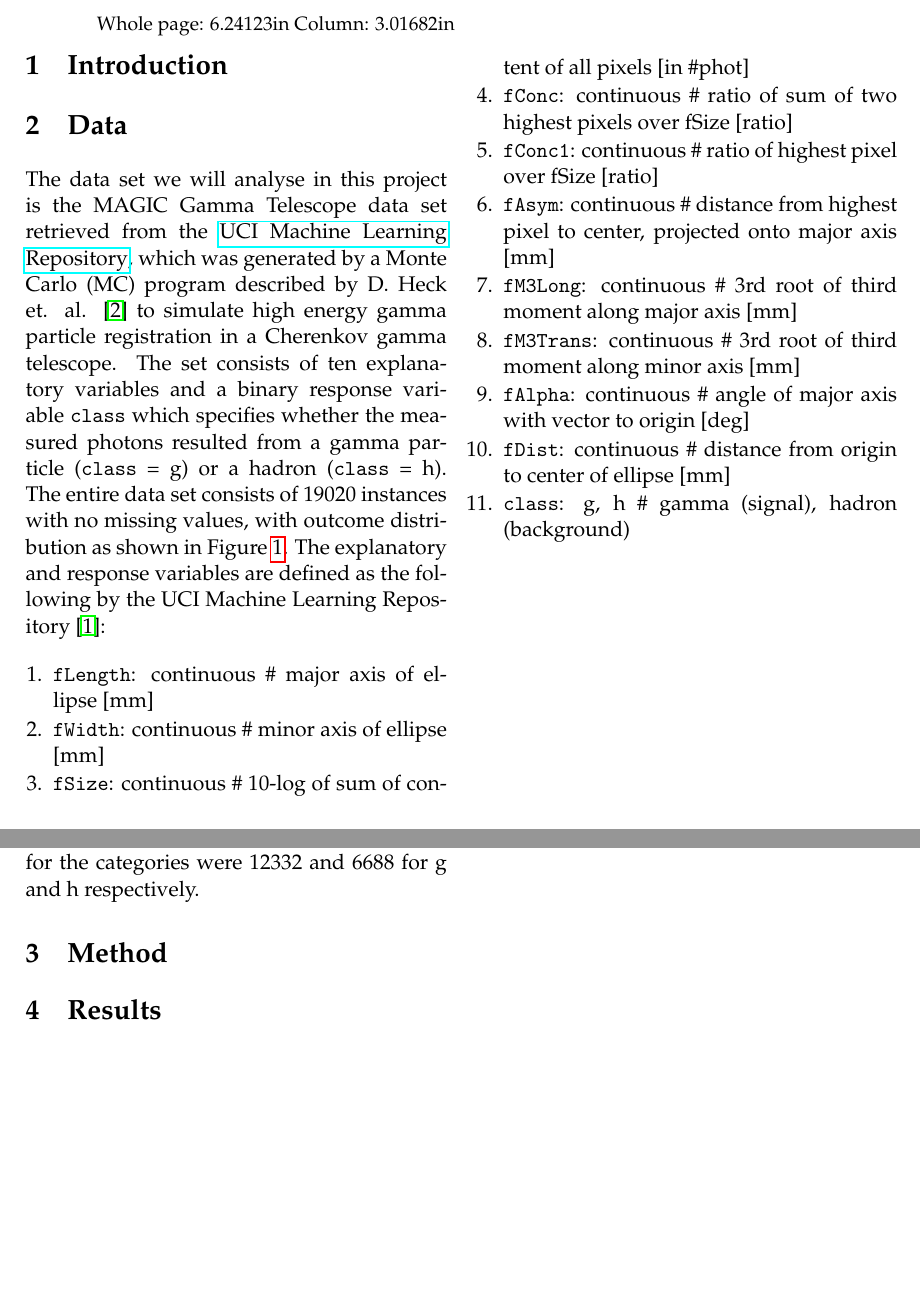
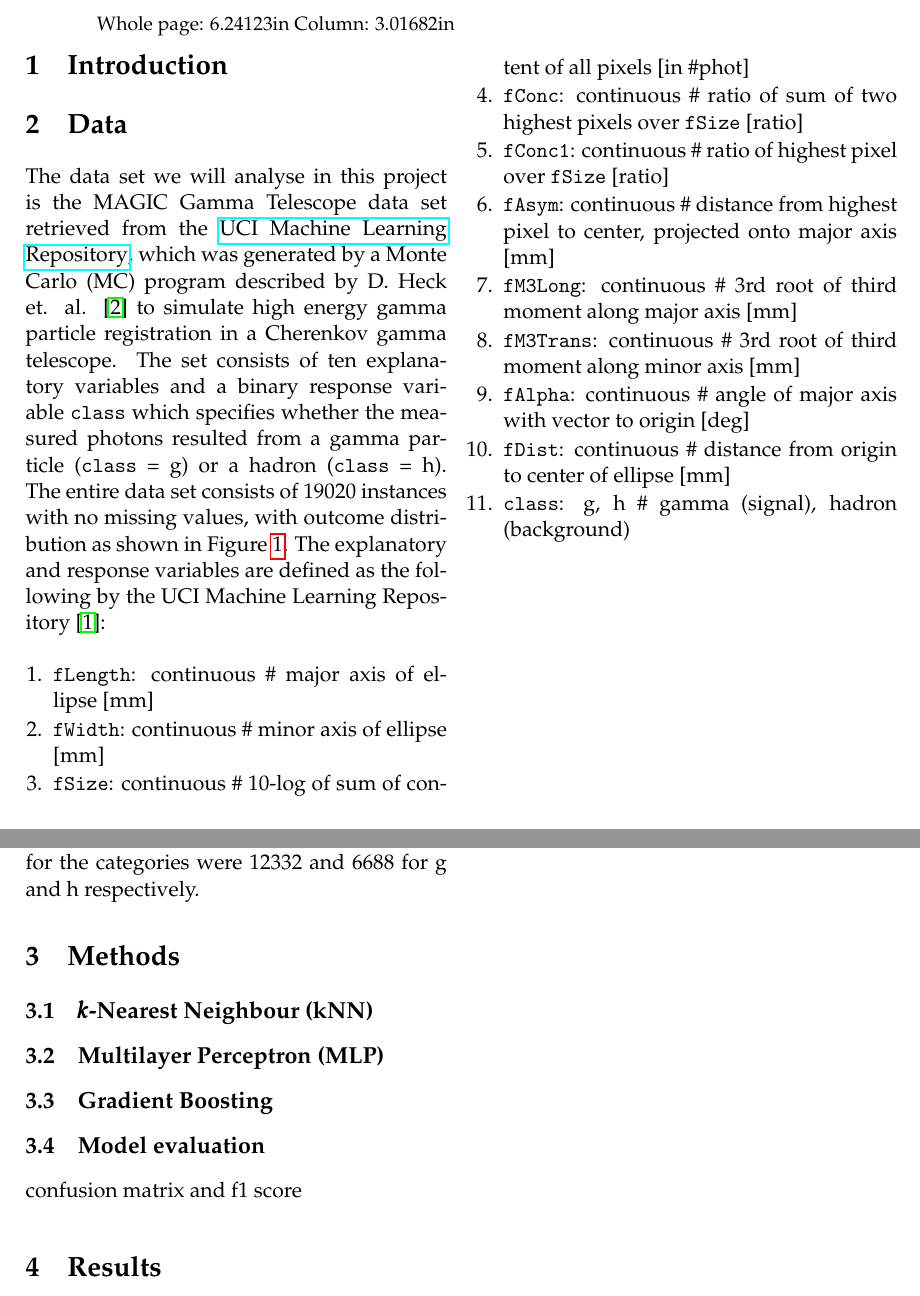
Before and after one commit to liseanh/FYS-STK4155-project3, a LaTeX paper (doc/report_3.tex): two parts of pages 1 and 2 of 5, joined at a grey line, cut so that both start at the same text, the shorter picture padded with empty space. Compiled offline with pdfLaTeX.

Commit message:
writing on method section

```diff
--- a/doc/report_3.tex
+++ b/doc/report_3.tex
@@ -61,14 +61,16 @@ set consists of 19020 instances with no missing values, with outcome distributio
 as shown in Figure \ref{fig:Histogram}. The explanatory and response variables
 are defined as the following by the UCI Machine Learning Repository
 \cite{Dua:2019}:
+
 \begin{enumerate}[leftmargin=5mm, itemsep=0pt,  parsep=1pt]
   \item \texttt{fLength}: continuous \# major axis of ellipse [mm]
   \item \texttt{fWidth}: continuous \# minor axis of ellipse [mm]
   \item \texttt{fSize}: continuous \# 10-log of sum of content of all pixels
         [in \#phot]
   \item \texttt{fConc}: continuous \# ratio of sum of two highest pixels over
-        fSize [ratio]
-  \item \texttt{fConc1}: continuous \# ratio of highest pixel over fSize [ratio]
+        \texttt{fSize} [ratio]
+  \item \texttt{fConc1}: continuous \# ratio of highest pixel over \texttt{fSize}
+        [ratio]
   \item \texttt{fAsym}: continuous \# distance from highest pixel to center,
         projected onto major axis [mm]
   \item \texttt{fM3Long}: continuous \# 3rd root of third moment along major
@@ -96,9 +98,23 @@ instances for the categories were 12332 and 6688 for g and h respectively.}
 excluded for readability.}
 \label{fig:Correlation}
 \end{figure*}
-\section{Method}
+\section{Methods}
+
+
+\subsection{$\pmb{k}$-Nearest Neighbour (kNN)}
+
+
+\subsection{Multilayer Perceptron (MLP)}
+
+
+\subsection{Gradient Boosting}
+
+
+\subsection{Model evaluation}
+confusion matrix and f1 score
 
 \section{Results}
+
 
 \begin{figure*}
 \includegraphics[scale=1]{{figures/kNN_cv_results}.pdf}
```
Also changed, not shown: doc/report_3.pdf, doc/report_3.tex (2 more changed lines).
